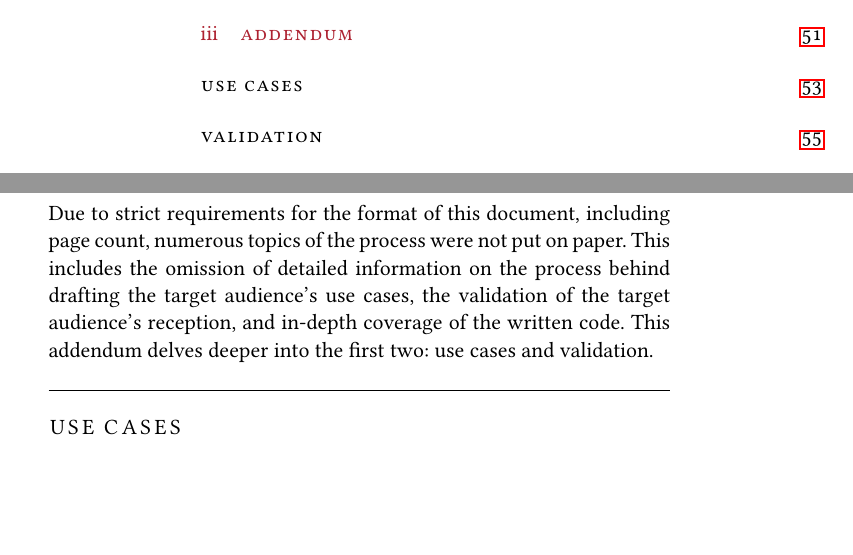
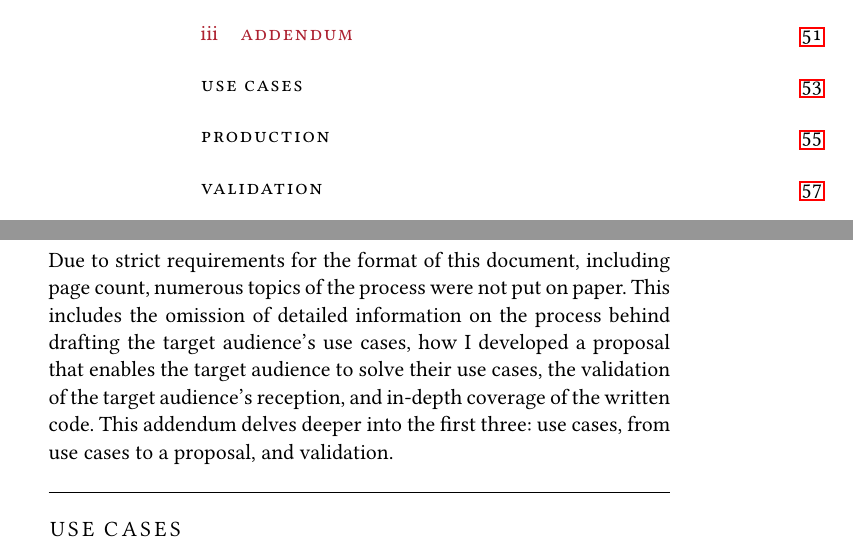
Before and after one commit to wooorm/thesis, a LaTeX thesis (paper.tex, which reads paper/addendum-use-cases.tex): two parts of pages 14 and 67 of 70 before the commit and two parts of pages 14 and 67 of 72 after it, joined at a grey line, cut so that both start at the same text, the shorter picture padded with empty space. The pictures show the PDF file paper.pdf that the author committed with the source.

Commit message:
Add section on Production to Addendum

```diff
--- a/paper/addendum-use-cases.tex
+++ b/paper/addendum-use-cases.tex
@@ -14,9 +14,11 @@
 \noindent Due to strict requirements for the format of this document,
   including page count, numerous topics of the process were not put on paper.
 This includes the omission of detailed information on the process behind
-  drafting the target audience's use cases, the validation of the
+  drafting the target audience's use cases, how I developed a proposal that
+  enables the target audience to solve their use cases, the validation of the
   target audience's reception, and in-depth coverage of the written code.
-This addendum delves deeper into the first two: use cases and validation.
+This addendum delves deeper into the first three: use cases, from use cases
+  to a proposal, and validation.
 
 \chapter*{Use Cases}\label{addendum-use-cases}
 \addtocontents{toc}{\protect\vspace{\beforebibskip}}
```
Also changed, not shown: paper.tex (+1 -0 lines), paper/addendum-production.tex (added, +18 -0 lines), paper.pdf.
